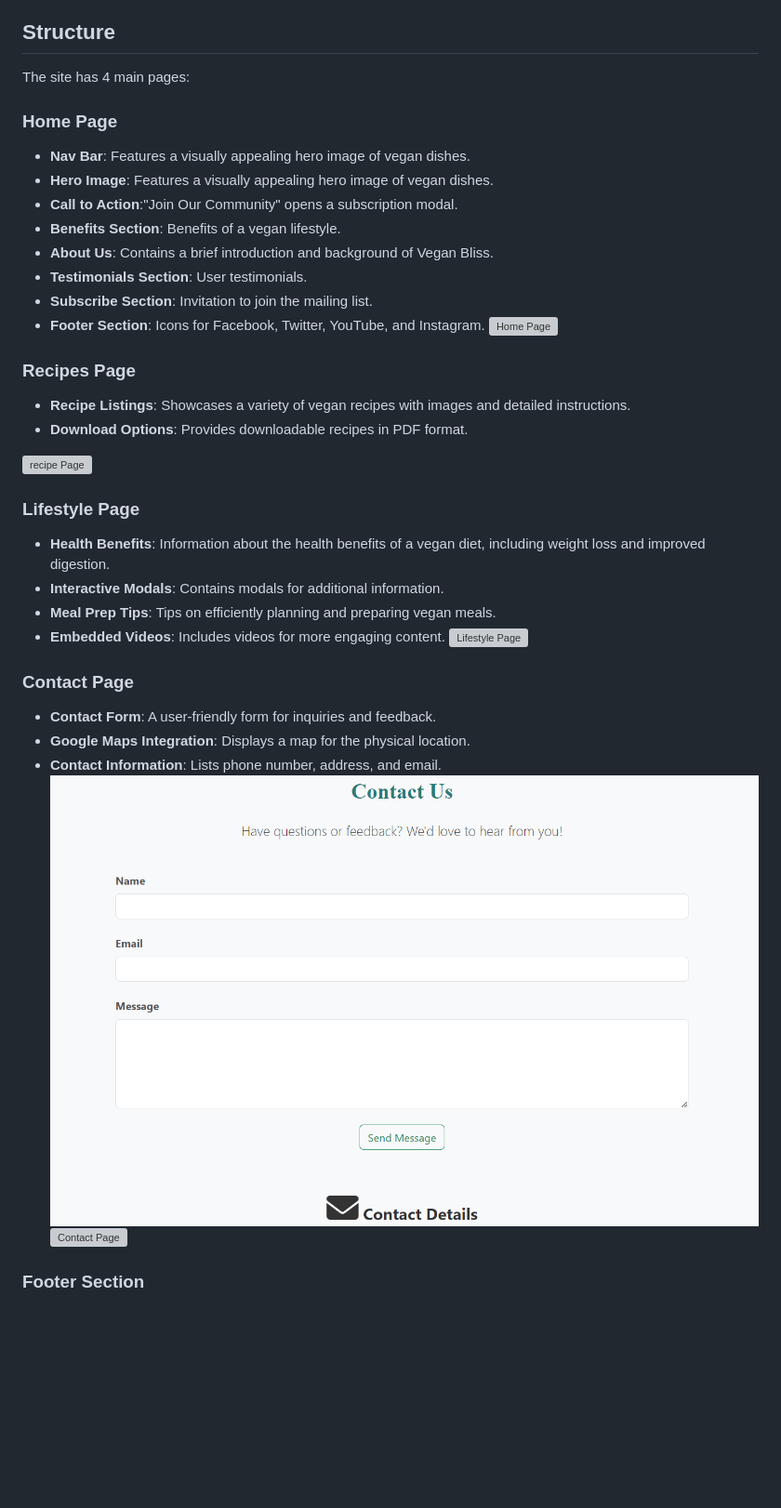
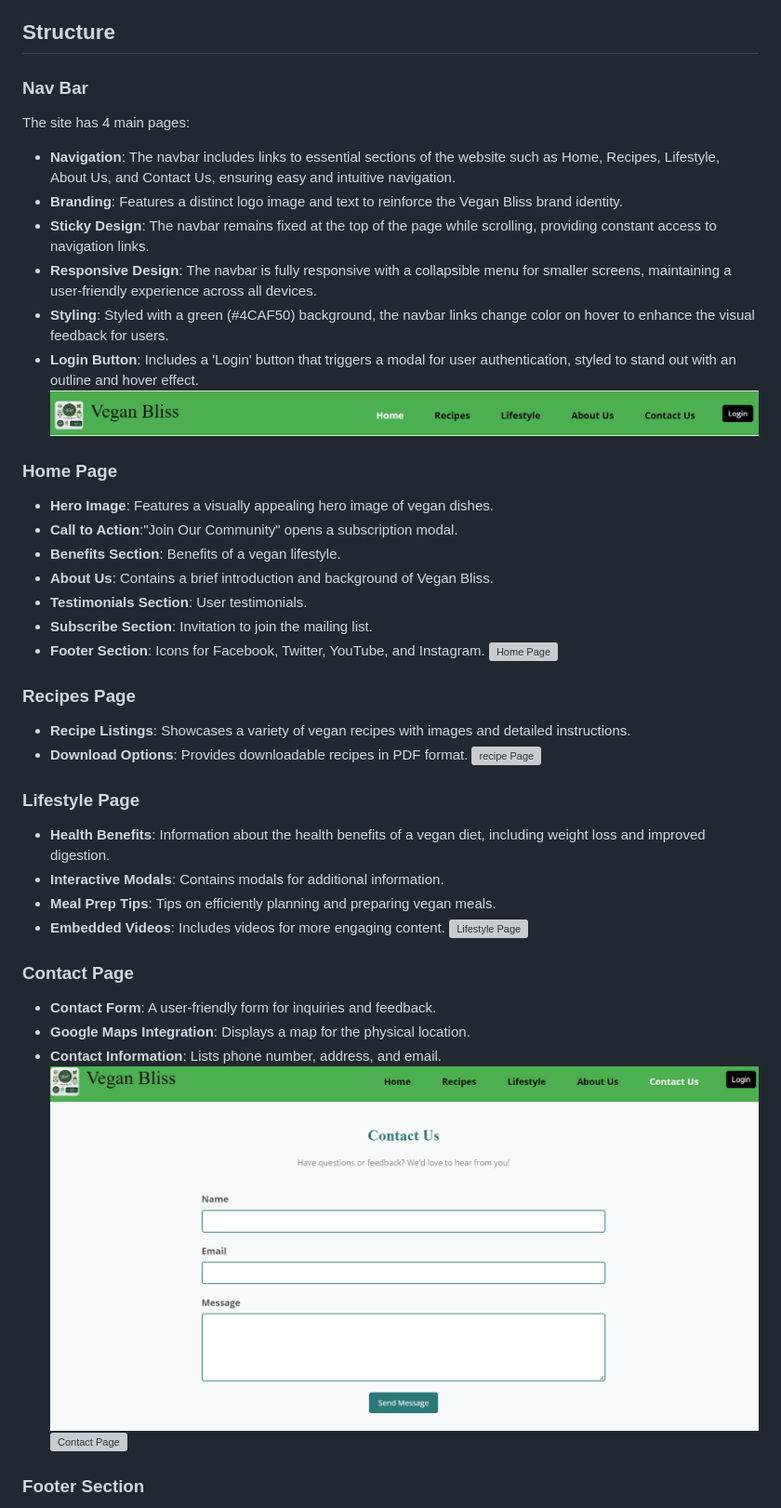
Before and after one commit to Danut89/ProjectMilestone1-Vegan-Bliss, a Markdown page: README.md, the part around the change printed below. Shown: that part at 93% size. GitHub-like rendering; pictures changed too: assets/readme-screenshoots/contact-page.png (deleted), assets/readme-screenshoots/contact-screenshoot.png (added), assets/readme-screenshoots/nav-bar.png (added); blank space fills up the shorter version; grey boxes are pictures that could not be loaded.

Commit message:
Added Two screenshoots in structure

```diff
--- a/README.md
+++ b/README.md
@@ -96,10 +96,17 @@ As the site owner of Vegan Bliss, my objectives are centered around creating an
 
 ## Structure
 
+### Nav Bar
 The site has 4 main pages:
+- **Navigation**: The navbar includes links to essential sections of the website such as Home, Recipes, Lifestyle, About Us, and Contact Us, ensuring easy and intuitive navigation.
+- **Branding**: Features a distinct logo image and text to reinforce the Vegan Bliss brand identity.
+- **Sticky Design**: The navbar remains fixed at the top of the page while scrolling, providing constant access to navigation links.
+- **Responsive Design**: The navbar is fully responsive with a collapsible menu for smaller screens, maintaining a user-friendly experience across all devices.
+- **Styling**: Styled with a green (#4CAF50) background, the navbar links change color on hover to enhance the visual feedback for users.
+- **Login Button**: Includes a 'Login' button that triggers a modal for user authentication, styled to stand out with an outline and hover effect.
+![Nav Bar](./assets/readme-screenshoots/nav-bar.png)
 
 ### Home Page
-- **Nav Bar**: Features a visually appealing hero image of vegan dishes.
 - **Hero Image**: Features a visually appealing hero image of vegan dishes.
 - **Call to Action**:"Join Our Community" opens a subscription modal.
 - **Benefits Section**: Benefits of a vegan lifestyle.
@@ -112,7 +119,6 @@ The site has 4 main pages:
 ### Recipes Page
 - **Recipe Listings**: Showcases a variety of vegan recipes with images and detailed instructions.
 - **Download Options**: Provides downloadable recipes in PDF format.
-
 ![recipe Page](./assets/readme-screenshoots/recipe-page.png)
 
 ### Lifestyle Page
@@ -126,7 +132,7 @@ The site has 4 main pages:
 - **Contact Form**: A user-friendly form for inquiries and feedback.
 - **Google Maps Integration**: Displays a map for the physical location.
 - **Contact Information**: Lists phone number, address, and email.
-![Contact Page](./assets/readme-screenshoots/contact-page.png)
+![Contact Page](./assets/readme-screenshoots/contact-screenshoot.png)
 ![Contact Page](./assets/readme-screenshoots/contact-pagec.png)
 
 ### Footer Section
```
Also changed, not shown: other parts of README.md (+1 -1 lines).
